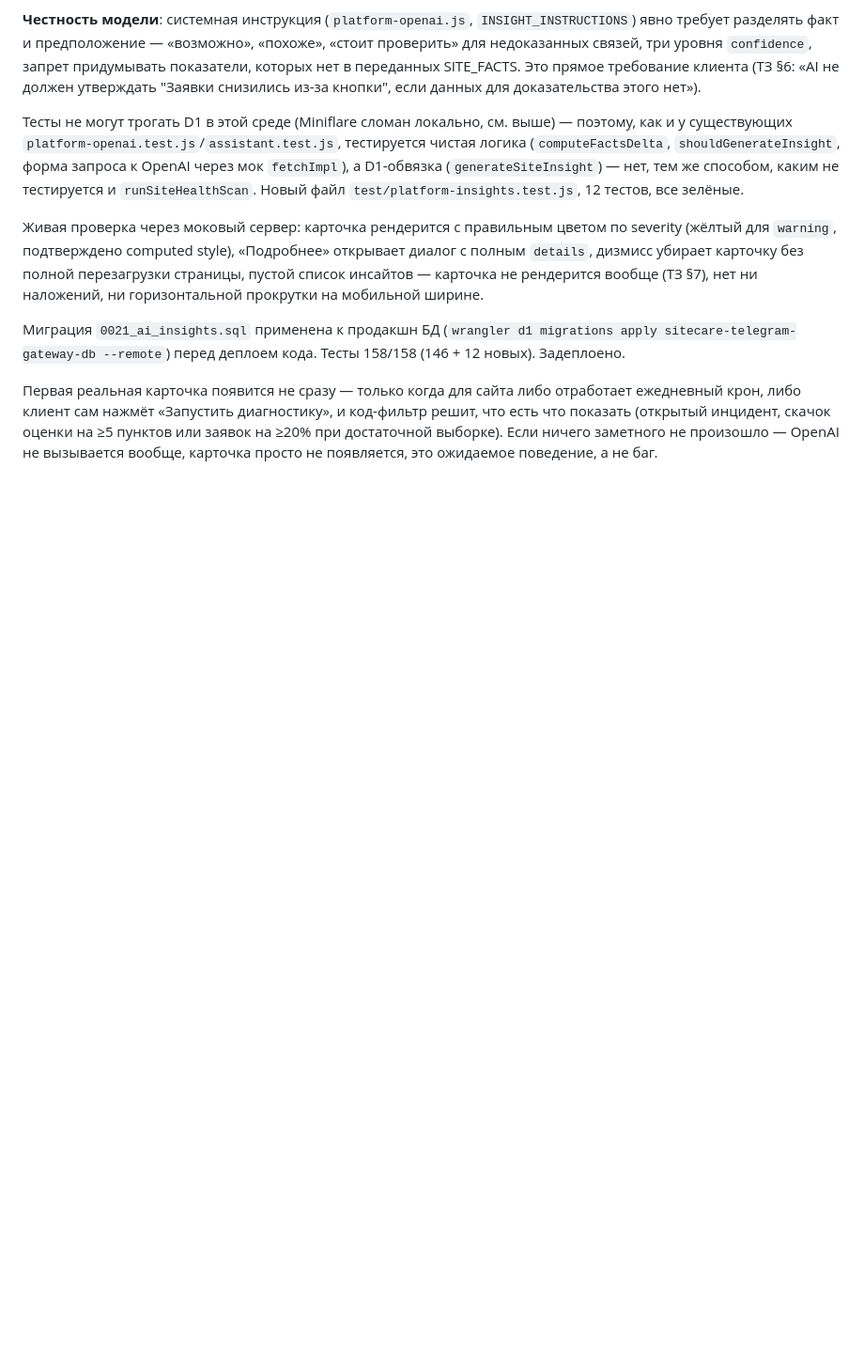
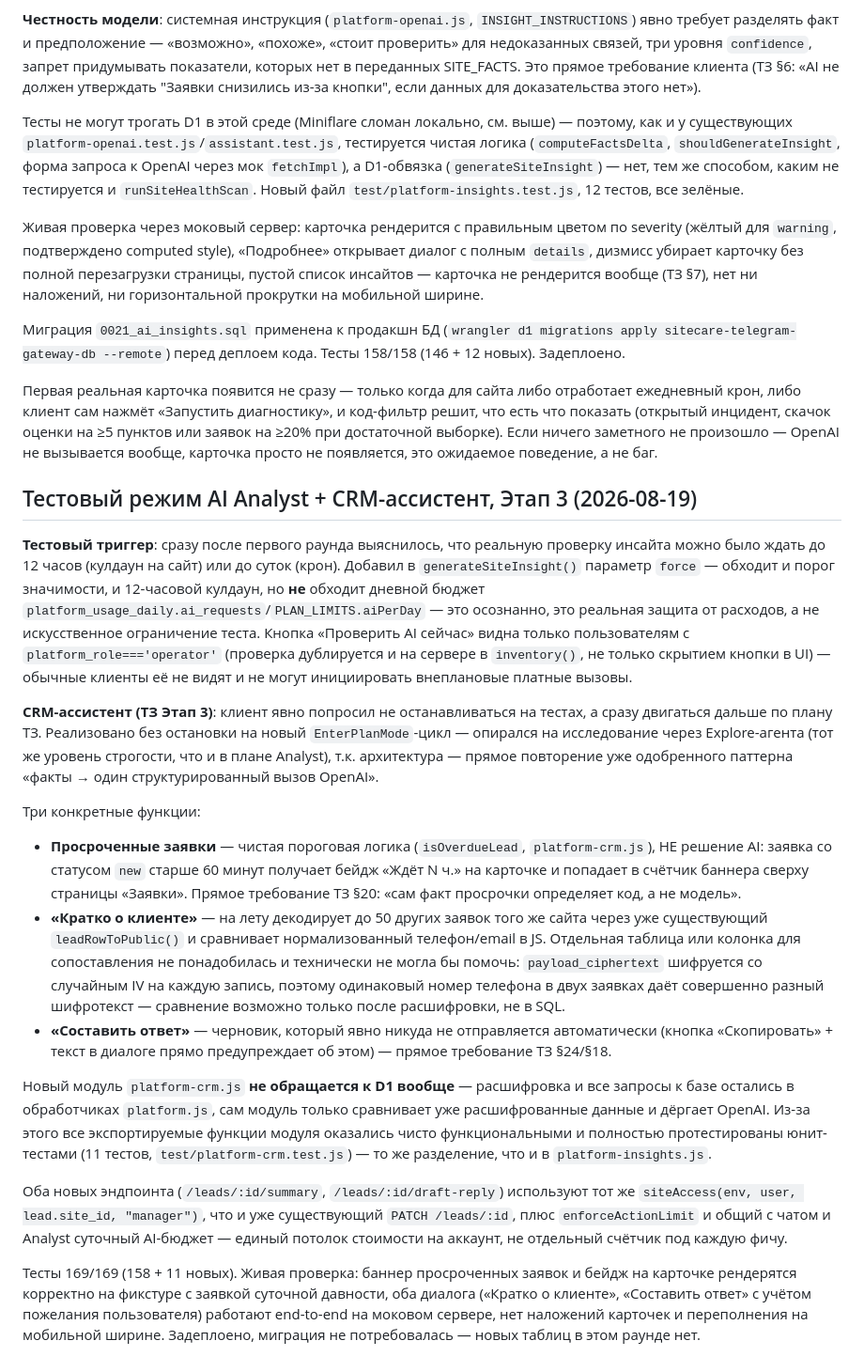
Before and after one commit to delonium-creator/SiteCare, a Markdown page: PROJECT-NOTES.md, the part around the change. Shown at 94% size. Rendered like a GitHub page; blank space fills up the shorter version.

Commit message:
Document the force-test button and CRM Assistant round
Co-Authored-By: Claude Sonnet 5 <noreply@anthropic.com>

```diff
--- a/PROJECT-NOTES.md
+++ b/PROJECT-NOTES.md
@@ -1502,3 +1502,51 @@ sitecare-telegram-gateway-db --remote`) перед деплоем кода. Те
 есть что показать (открытый инцидент, скачок оценки на ≥5 пунктов или заявок на ≥20% при
 достаточной выборке). Если ничего заметного не произошло — OpenAI не вызывается вообще,
 карточка просто не появляется, это ожидаемое поведение, а не баг.
+
+## Тестовый режим AI Analyst + CRM-ассистент, Этап 3 (2026-08-19)
+
+**Тестовый триггер**: сразу после первого раунда выяснилось, что реальную проверку инсайта
+можно было ждать до 12 часов (кулдаун на сайт) или до суток (крон). Добавил в
+`generateSiteInsight()` параметр `force` — обходит и порог значимости, и 12-часовой кулдаун,
+но **не** обходит дневной бюджет `platform_usage_daily.ai_requests`/`PLAN_LIMITS.aiPerDay` —
+это осознанно, это реальная защита от расходов, а не искусственное ограничение теста. Кнопка
+«Проверить AI сейчас» видна только пользователям с `platform_role==='operator'` (проверка
+дублируется и на сервере в `inventory()`, не только скрытием кнопки в UI) — обычные клиенты
+её не видят и не могут инициировать внеплановые платные вызовы.
+
+**CRM-ассистент (ТЗ Этап 3)**: клиент явно попросил не останавливаться на тестах, а сразу
+двигаться дальше по плану ТЗ. Реализовано без остановки на новый `EnterPlanMode`-цикл —
+опирался на исследование через Explore-агента (тот же уровень строгости, что и в плане
+Analyst), т.к. архитектура — прямое повторение уже одобренного паттерна «факты → один
+структурированный вызов OpenAI».
+
+Три конкретные функции:
+- **Просроченные заявки** — чистая пороговая логика (`isOverdueLead`, `platform-crm.js`),
+  НЕ решение AI: заявка со статусом `new` старше 60 минут получает бейдж «Ждёт N ч.» на
+  карточке и попадает в счётчик баннера сверху страницы «Заявки». Прямое требование ТЗ §20:
+  «сам факт просрочки определяет код, а не модель».
+- **«Кратко о клиенте»** — на лету декодирует до 50 других заявок того же сайта через уже
+  существующий `leadRowToPublic()` и сравнивает нормализованный телефон/email в JS. Отдельная
+  таблица или колонка для сопоставления не понадобилась и технически не могла бы помочь:
+  `payload_ciphertext` шифруется со случайным IV на каждую запись, поэтому одинаковый номер
+  телефона в двух заявках даёт совершенно разный шифротекст — сравнение возможно только после
+  расшифровки, не в SQL.
+- **«Составить ответ»** — черновик, который явно никуда не отправляется автоматически (кнопка
+  «Скопировать» + текст в диалоге прямо предупреждает об этом) — прямое требование ТЗ §24/§18.
+
+Новый модуль `platform-crm.js` **не обращается к D1 вообще** — расшифровка и все запросы к базе
+остались в обработчиках `platform.js`, сам модуль только сравнивает уже расшифрованные данные и
+дёргает OpenAI. Из-за этого все экспортируемые функции модуля оказались чисто функциональными и
+полностью протестированы юнит-тестами (11 тестов, `test/platform-crm.test.js`) — то же
+разделение, что и в `platform-insights.js`.
+
+Оба новых эндпоинта (`/leads/:id/summary`, `/leads/:id/draft-reply`) используют тот же
+`siteAccess(env, user, lead.site_id, "manager")`, что и уже существующий `PATCH
+/leads/:id`, плюс `enforceActionLimit` и общий с чатом и Analyst суточный AI-бюджет — единый
+потолок стоимости на аккаунт, не отдельный счётчик под каждую фичу.
+
+Тесты 169/169 (158 + 11 новых). Живая проверка: баннер просроченных заявок и бейдж на карточке
+рендерятся корректно на фикстуре с заявкой суточной давности, оба диалога («Кратко о клиенте»,
+«Составить ответ» с учётом пожелания пользователя) работают end-to-end на моковом сервере, нет
+наложений карточек и переполнения на мобильной ширине. Задеплоено, миграция не потребовалась —
+новых таблиц в этом раунде нет.
```
